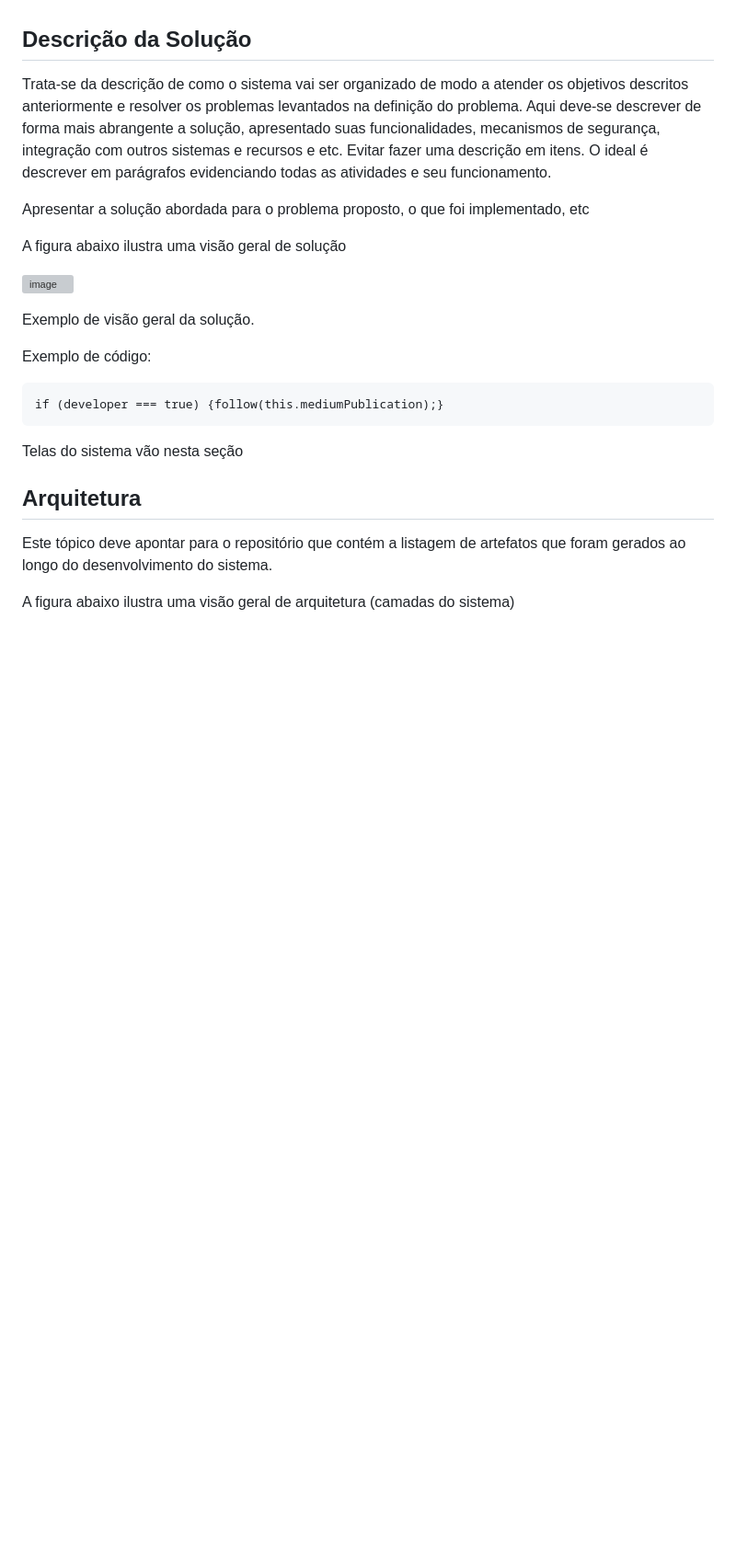
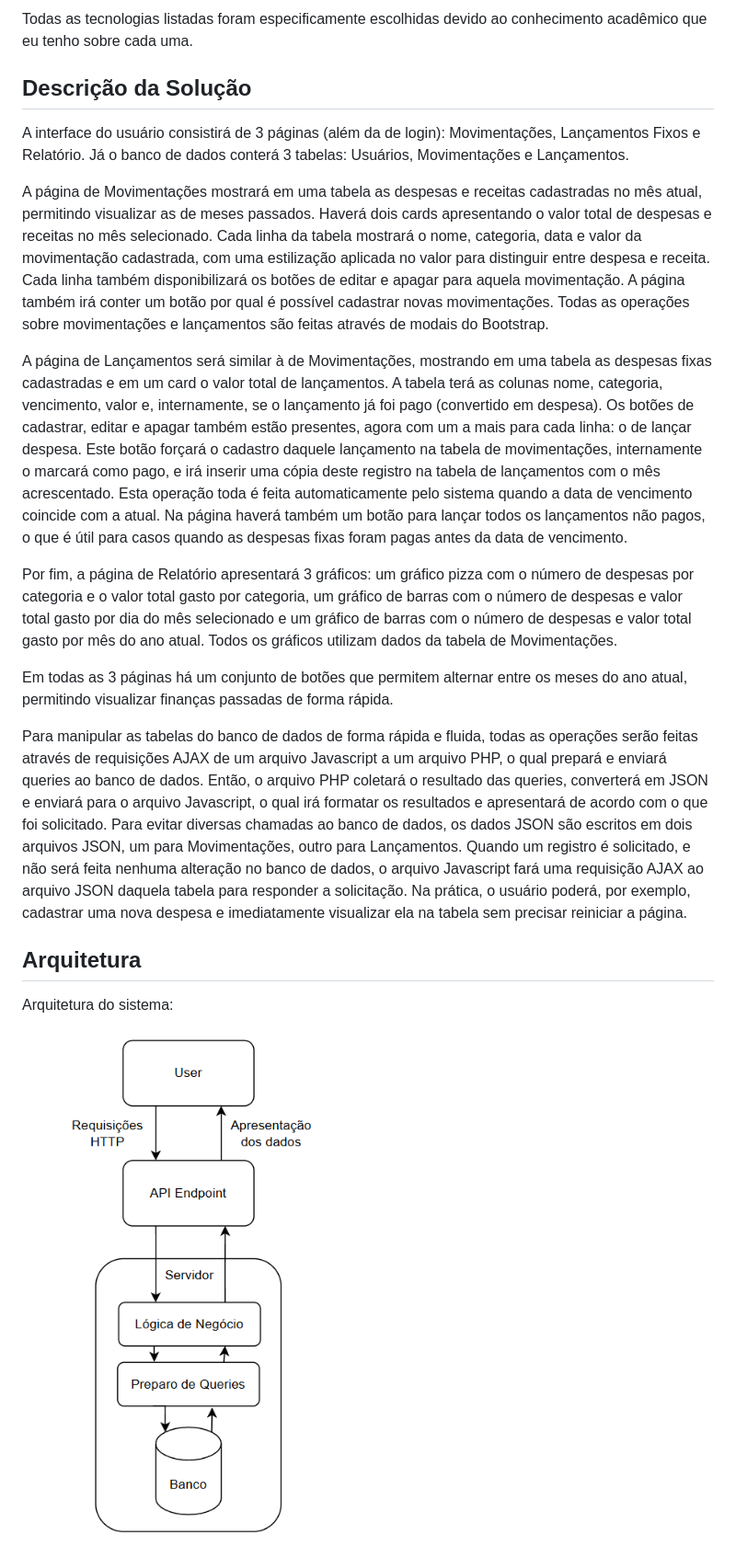
Before and after one commit to Vantoss/Projeto-Des-2-2025, a Markdown page: Relatorio.md, the part around the change printed below. Shown: that part at 92% size. Rendered like a GitHub page; blank space fills up the shorter version; grey boxes are pictures that could not be loaded.

Commit message:
Relatório terminado

````diff
--- a/Relatorio.md
+++ b/Relatorio.md
@@ -49,27 +51,22 @@ Procurar trazer referências bibliográficas (livros, artigos científicos, docu
+Todas as tecnologias listadas foram especificamente escolhidas devido ao conhecimento acadêmico que eu tenho sobre cada uma.
 
 ## Descrição da Solução
 
-Trata-se da descrição de como o sistema vai ser organizado de modo a atender os objetivos descritos anteriormente e resolver os problemas levantados na definição do problema. Aqui deve-se descrever de forma mais abrangente a solução, apresentado suas funcionalidades, mecanismos de segurança, integração com outros sistemas e recursos e etc. Evitar fazer uma descrição em itens. O ideal é descrever em parágrafos evidenciando todas as atividades e seu funcionamento.
+A interface do usuário consistirá de 3 páginas (além da de login): Movimentações, Lançamentos Fixos e Relatório. Já o banco de dados conterá 3 tabelas: Usuários, Movimentações e Lançamentos.
 
-Apresentar a solução abordada para o problema proposto, o que foi implementado, etc
+A página de Movimentações mostrará em uma tabela as despesas e receitas cadastradas no mês atual, permitindo visualizar as de meses passados. Haverá dois cards apresentando o valor total de despesas e receitas no mês selecionado. Cada linha da tabela mostrará o nome, categoria, data e valor da movimentação cadastrada, com uma estilização aplicada no valor para distinguir entre despesa e receita. Cada linha também disponibilizará os botões de editar e apagar para aquela movimentação. A página também irá conter um botão por qual é possível cadastrar novas movimentações. Todas as operações sobre movimentações e lançamentos são feitas através de modais do Bootstrap.
 
-A figura abaixo ilustra uma visão geral de solução
+A página de Lançamentos será similar à de Movimentações, mostrando em uma tabela as despesas fixas cadastradas e em um card o valor total de lançamentos. A tabela terá as colunas nome, categoria, vencimento, valor e, internamente, se o lançamento já foi pago (convertido em despesa). Os botões de cadastrar, editar e apagar também estão presentes, agora com um a mais para cada linha: o de lançar despesa. Este botão forçará o cadastro daquele lançamento na tabela de movimentações, internamente o marcará como pago, e irá inserir uma cópia deste registro na tabela de lançamentos com o mês acrescentado. Esta operação toda é feita automaticamente pelo sistema quando a data de vencimento coincide com a atual. Na página haverá também um botão para lançar todos os lançamentos não pagos, o que é útil para casos quando as despesas fixas foram pagas antes da data de vencimento.
 
-![image](https://github.com/user-attachments/assets/96519e76-842e-4931-97b3-fccc710febb8)
+Por fim, a página de Relatório apresentará 3 gráficos: um gráfico pizza com o número de despesas por categoria e o valor total gasto por categoria, um gráfico de barras com o número de despesas e valor total gasto por dia do mês selecionado e um gráfico de barras com o número de despesas e valor total gasto por mês do ano atual. Todos os gráficos utilizam dados da tabela de Movimentações.
 
-Exemplo de visão geral da solução.
+Em todas as 3 páginas há um conjunto de botões que permitem alternar entre os meses do ano atual, permitindo visualizar finanças passadas de forma rápida.
 
-Exemplo de código:
-
-```
-if (developer === true) {follow(this.mediumPublication);}
-```
-
-Telas do sistema vão nesta seção
+Para manipular as tabelas do banco de dados de forma rápida e fluida, todas as operações serão feitas através de requisições AJAX de um arquivo Javascript a um arquivo PHP, o qual prepará e enviará queries ao banco de dados. Então, o arquivo PHP coletará o resultado das queries, converterá em JSON e enviará para o arquivo Javascript, o qual irá formatar os resultados e apresentará de acordo com o que foi solicitado. Para evitar diversas chamadas ao banco de dados, os dados JSON são escritos em dois arquivos JSON, um para Movimentações, outro para Lançamentos. Quando um registro é solicitado, e não será feita nenhuma alteração no banco de dados, o arquivo Javascript fará uma requisição AJAX ao arquivo JSON daquela tabela para responder a solicitação. Na prática, o usuário poderá, por exemplo, cadastrar uma nova despesa e imediatamente visualizar ela na tabela sem precisar reiniciar a página.
 
 ## Arquitetura
 
-Este tópico deve apontar para o repositório que contém a listagem de artefatos que foram gerados ao longo do desenvolvimento do sistema.
+Arquitetura do sistema:
 
-A figura abaixo ilustra uma visão geral de arquitetura (camadas do sistema)
+![Arquitetura](https://github.com/Vantoss/Projeto-Des-2-2025/blob/main/doc-assets/arquitetura.png)
 
````
Also changed, not shown: other parts of Relatorio.md (+53 -60 lines).
